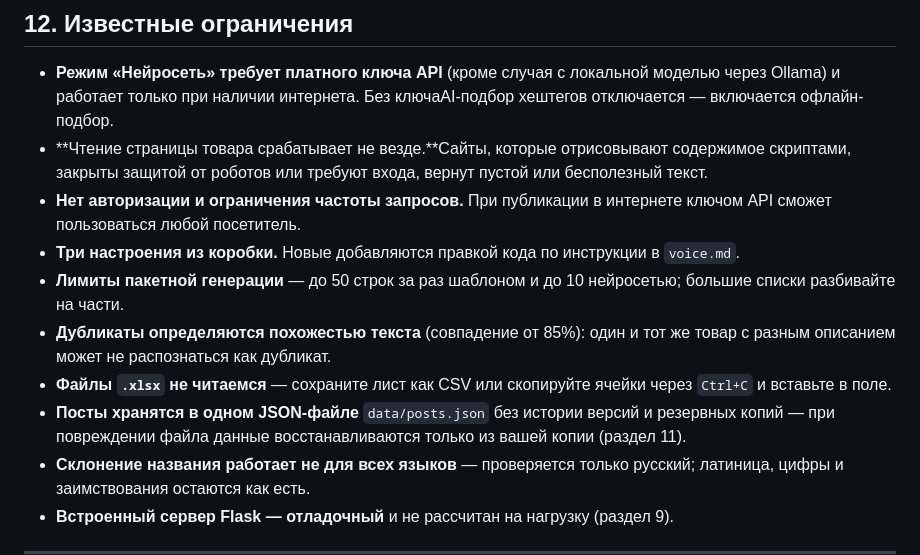
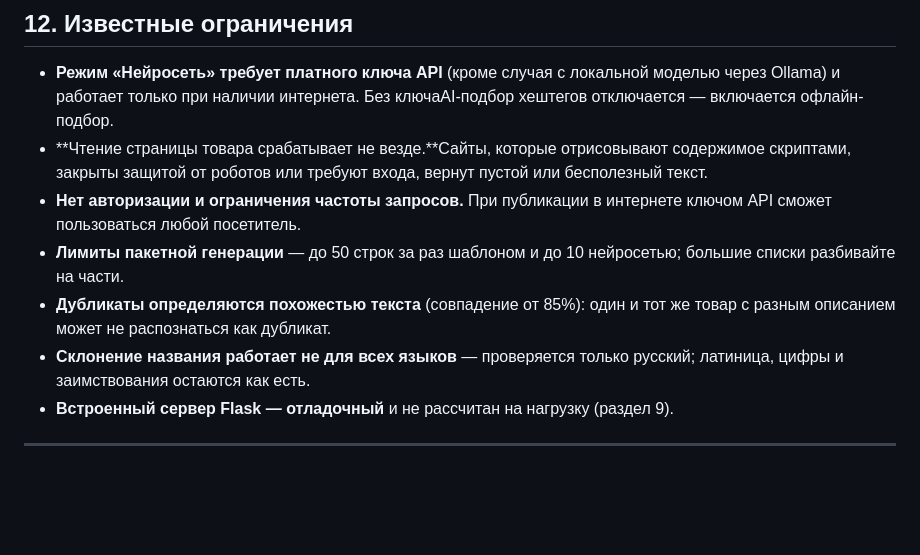
Before and after one commit to Yaroslava-111/post-generator, a Markdown page: README.md, the part around the change. Drawn GitHub-style; blank space fills up the shorter version.

```diff
--- a/README.md
+++ b/README.md
@@ -368,11 +368,8 @@ git commit -m "Свои настройки тона"
 - **Режим «Нейросеть» требует платного ключа API** (кроме случая с локальной моделью через Ollama) и работает только при наличии интернета. Без ключаAI-подбор хештегов отключается — включается офлайн-подбор.
 - **Чтение страницы товара срабатывает не везде.**Сайты, которые отрисовывают содержимое скриптами, закрыты защитой от роботов или требуют входа, вернут пустой или бесполезный текст.
 - **Нет авторизации и ограничения частоты запросов.** При публикации в интернете ключом API сможет пользоваться любой посетитель.
-- **Три настроения из коробки.** Новые добавляются правкой кода по инструкции в `voice.md`.
 - **Лимиты пакетной генерации** — до 50 строк за раз шаблоном и до 10 нейросетью; большие списки разбивайте на части.
 - **Дубликаты определяются похожестью текста** (совпадение от 85%): один и тот же товар с разным описанием может не распознаться как дубликат.
-- **Файлы `.xlsx` не читаемся** — сохраните лист как CSV или скопируйте ячейки через `Ctrl+C` и вставьте в поле.
-- **Посты хранятся в одном JSON-файле** `data/posts.json` без истории версий и резервных копий — при повреждении файла данные восстанавливаются только из вашей копии (раздел 11).
 - **Склонение названия работает не для всех языков** — проверяется только русский; латиница, цифры и заимствования остаются как есть.
 - **Встроенный сервер Flask — отладочный** и не рассчитан на нагрузку (раздел 9).
 
```
